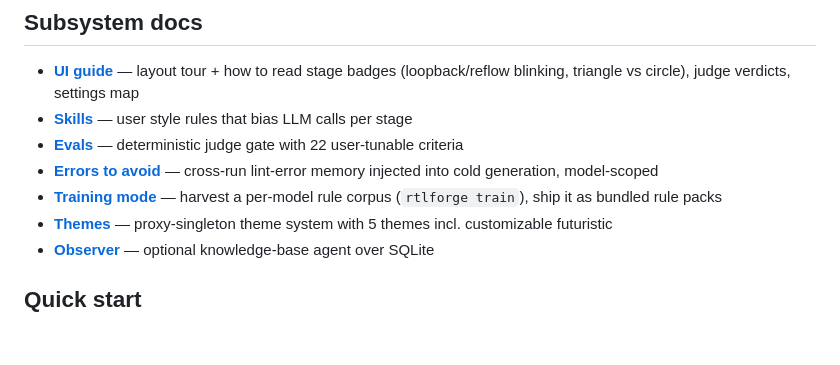
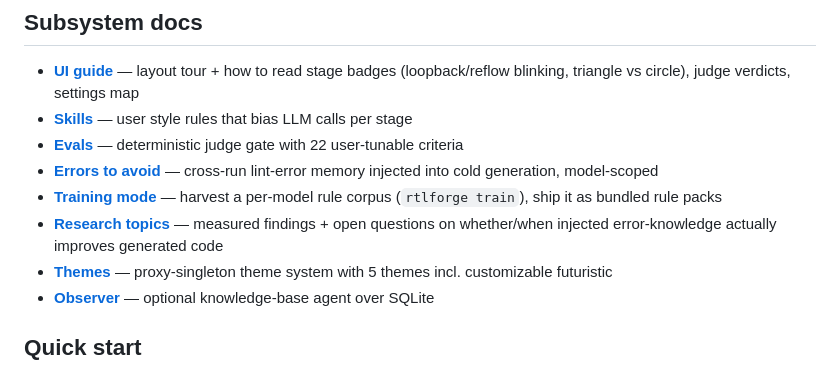
Before and after one commit to riadhbenabdelhamid/RTLForge, a Markdown page: README.md, the part around the change. Drawn GitHub-style; blank space fills up the shorter version.

```diff
--- a/README.md
+++ b/README.md
@@ -68,6 +68,7 @@ All participants are expected to follow our
 - **[Evals](docs/evals.md)** — deterministic judge gate with 22 user-tunable criteria
 - **[Errors to avoid](docs/errors-to-avoid.md)** — cross-run lint-error memory injected into cold generation, model-scoped
 - **[Training mode](docs/training-mode.md)** — harvest a per-model rule corpus (`rtlforge train`), ship it as bundled rule packs
+- **[Research topics](docs/research_investigation_topics.md)** — measured findings + open questions on whether/when injected error-knowledge actually improves generated code
 - **[Themes](docs/themes.md)** — proxy-singleton theme system with 5 themes incl. customizable futuristic
 - **[Observer](docs/observer.md)** — optional knowledge-base agent over SQLite
 
```
Also changed, not shown: docs/research_investigation_topics.md (added, +138 -0 lines).
